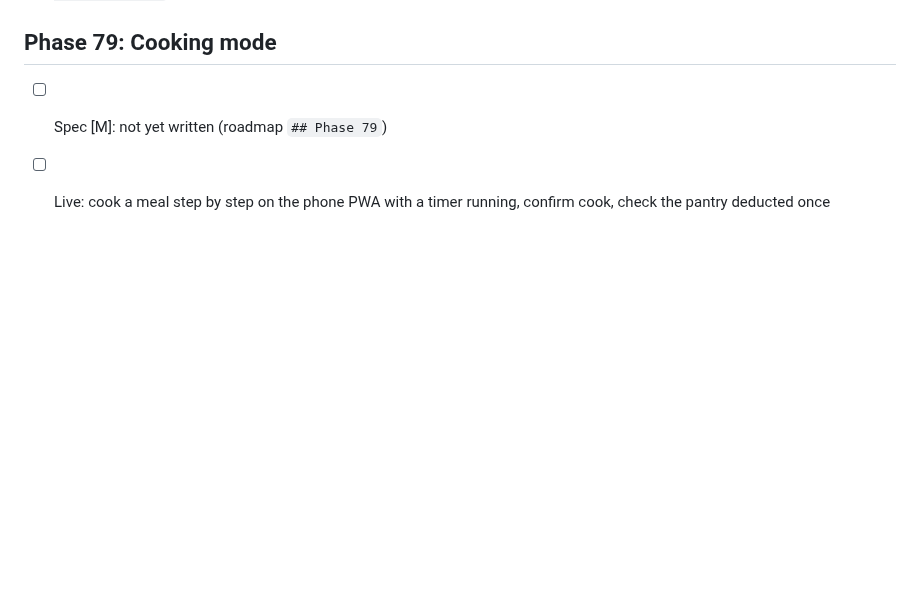
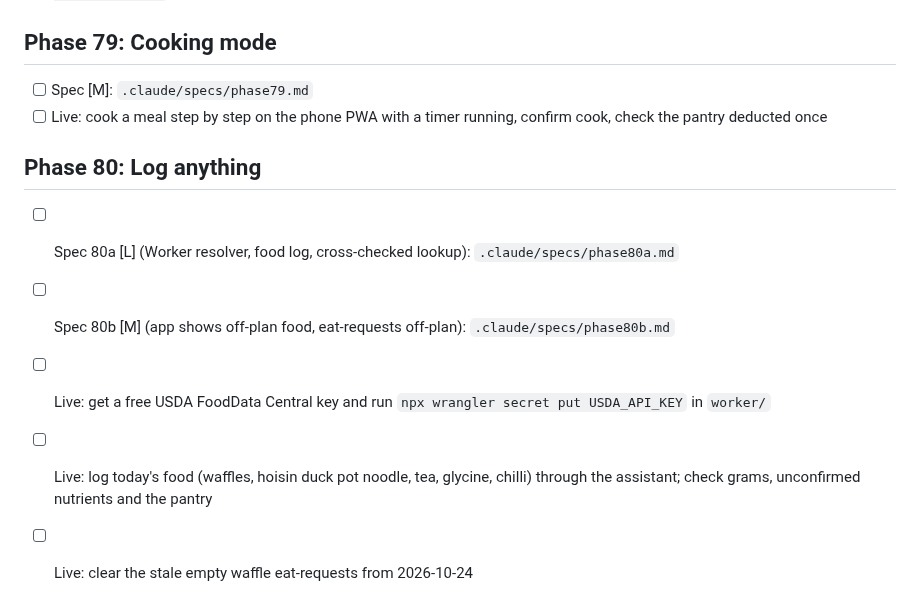
Before and after one commit to CMiller838/meal-planner, a Markdown page: tasks.md, the part around the change. Drawn GitHub-style; blank space fills up the shorter version.

```diff
--- a/tasks.md
+++ b/tasks.md
@@ -792,5 +792,12 @@ Spec: `.claude/specs/phase78.md`
 - [ ] Live: with the assistant, run a fridge audit against the deployed Worker, confirm two items and snooze one finding, confirm `GET /pantry/sanity` withholds it
 
 ## Phase 79: Cooking mode
-- [ ] Spec [M]: not yet written (roadmap `## Phase 79`)
+- [ ] Spec [M]: `.claude/specs/phase79.md`
 - [ ] Live: cook a meal step by step on the phone PWA with a timer running, confirm cook, check the pantry deducted once
+
+## Phase 80: Log anything
+- [ ] Spec 80a [L] (Worker resolver, food log, cross-checked lookup): `.claude/specs/phase80a.md`
+- [ ] Spec 80b [M] (app shows off-plan food, eat-requests off-plan): `.claude/specs/phase80b.md`
+- [ ] Live: get a free USDA FoodData Central key and run `npx wrangler secret put USDA_API_KEY` in `worker/`
+- [ ] Live: log today's food (waffles, hoisin duck pot noodle, tea, glycine, chilli) through the assistant; check grams, unconfirmed nutrients and the pantry
+- [ ] Live: clear the stale empty waffle eat-requests from 2026-10-24
```
Also changed, not shown: docs/roadmap.md (+33 -0 lines), 1 other file.
